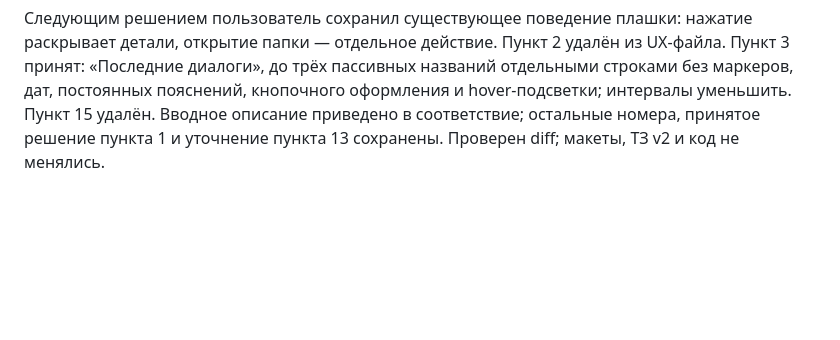
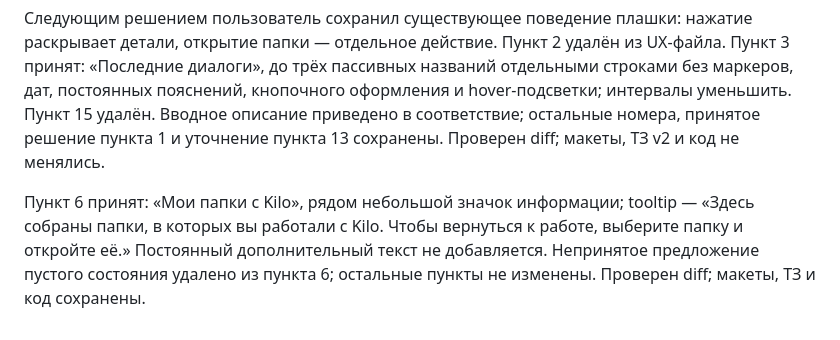
Before and after one commit to mikevisgit/KiloHub, a Markdown page: handoff.md, the part around the change. Drawn GitHub-style; blank space fills up the shorter version.

Commit message:
docs: accept Kilo folder heading and information tooltip

```diff
--- a/handoff.md
+++ b/handoff.md
@@ -138,3 +138,5 @@ Production-код, база Kilo, нормативные `req/step1/`, исхо
 Пользователь принял решение по пункту 1: сохранить «Открыть в этом окне», без постоянного пояснения; tooltip — «Выбранная папка откроется вместо текущей в этом окне VS Code». Изменён только этот пункт рабочего UX-файла, остальные пункты сохранены и не считаются принятыми. Проверен diff; макет и код не менялись.
 
 Следующим решением пользователь сохранил существующее поведение плашки: нажатие раскрывает детали, открытие папки — отдельное действие. Пункт 2 удалён из UX-файла. Пункт 3 принят: «Последние диалоги», до трёх пассивных названий отдельными строками без маркеров, дат, постоянных пояснений, кнопочного оформления и hover-подсветки; интервалы уменьшить. Пункт 15 удалён. Вводное описание приведено в соответствие; остальные номера, принятое решение пункта 1 и уточнение пункта 13 сохранены. Проверен diff; макеты, ТЗ v2 и код не менялись.
+
+Пункт 6 принят: «Мои папки с Kilo», рядом небольшой значок информации; tooltip — «Здесь собраны папки, в которых вы работали с Kilo. Чтобы вернуться к работе, выберите папку и откройте её.» Постоянный дополнительный текст не добавляется. Непринятое предложение пустого состояния удалено из пункта 6; остальные пункты не изменены. Проверен diff; макеты, ТЗ и код сохранены.
```
Also changed, not shown: desing/UX правки.md (+2 -2 lines), specs/step1-implementation-plan.md (+1 -0 lines).
